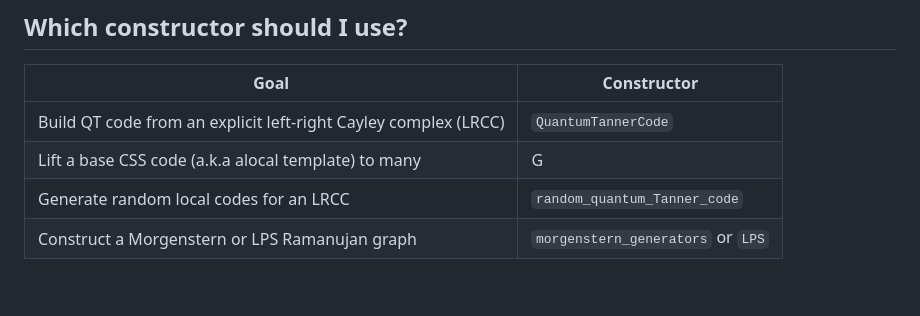
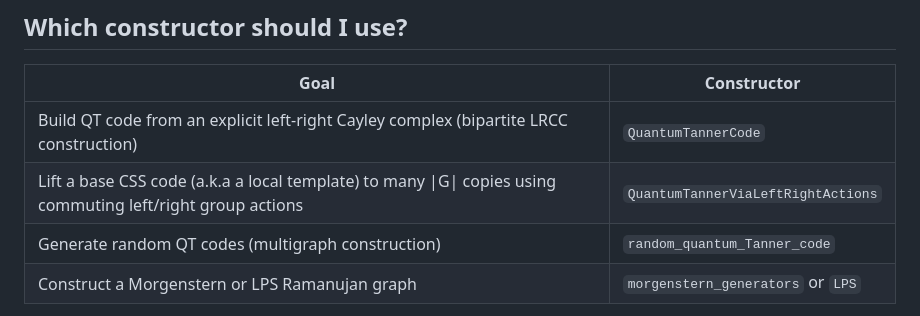
Before and after one commit to QuantumSavory/QuantumExpanders.jl, a Markdown page: README.md, the part around one of its changes. Rendered like a GitHub page; blank space fills up the shorter version.

Commit message:
improve constructor descriptions in README

```diff
--- a/README.md
+++ b/README.md
@@ -104,9 +104,9 @@ to see how the inputs arguments mentioned in our paper are used to constructed t
 
 | Goal | Constructor |
 |---|---|
-| Build QT code from an explicit left-right Cayley complex (LRCC) | `QuantumTannerCode` |
-| Lift a base CSS code (a.k.a alocal template) to many |G| copies using commuting left/right group actions | `QuantumTannerViaLeftRightActions` |
-| Generate random local codes for an LRCC | `random_quantum_Tanner_code` |
+| Build QT code from an explicit left-right Cayley complex (bipartite LRCC construction) | `QuantumTannerCode` |
+| Lift a base CSS code (a.k.a a local template) to many \|G\| copies using commuting left/right group actions | `QuantumTannerViaLeftRightActions` |
+| Generate random QT codes (multigraph construction) | `random_quantum_Tanner_code` |
 | Construct a Morgenstern or LPS Ramanujan graph | `morgenstern_generators` or `LPS` |
 
 Start with the
```
Also changed, not shown: other parts of README.md (+1 -1 lines).
